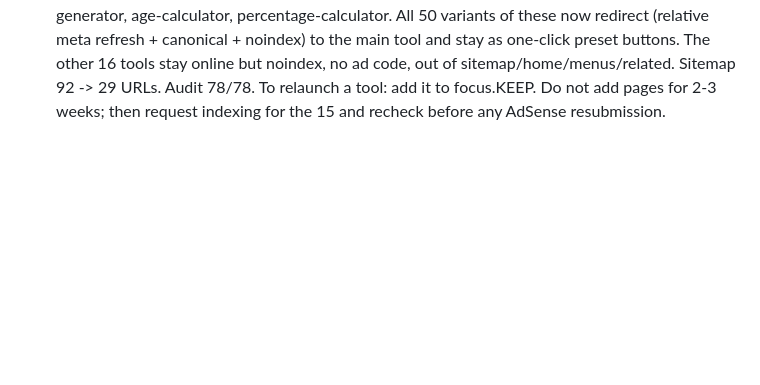
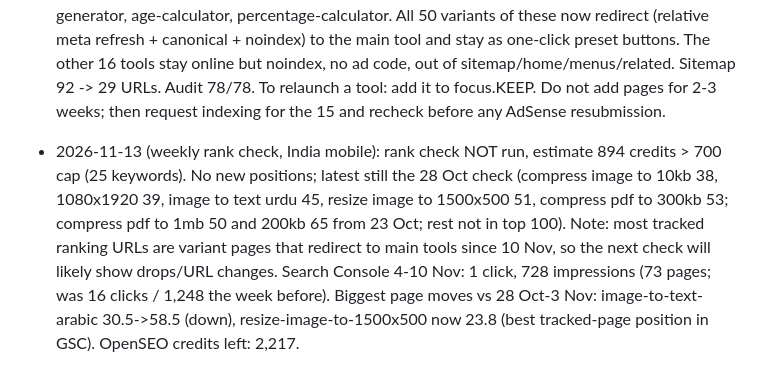
Before and after one commit to mehrozshabir12-debug/toolsforworld, a Markdown page: GROWTH.md, the part around the change. Drawn GitHub-style; blank space fills up the shorter version.

Commit message:
Weekly rank check 2026-11-13: not run (894 credits > 700 cap), GSC 1 click / 728 impr
Co-Authored-By: Claude Opus 5.5 <noreply@anthropic.com>
Claude-Session: https://claude.ai/code/session_01PvGjdkm6m2j29ymQQSMjSR

```diff
--- a/GROWTH.md
+++ b/GROWTH.md
@@ -101,3 +101,4 @@ Sitemap `lastmod` comes from `lastmod.json` (content hash per page); IndexNow se
 - 2026-11-06 (weekly rank check, India mobile): rank check NOT run, estimate 894 credits > 700 cap (tracker now has 25 keywords, not 20). Latest positions are from the 28 Oct check (23/25 checked) vs 23 Oct baseline: compress image to 10kb 43->38, image to text urdu 52->45, resize image to 1500x500 52->51, compress pdf to 300kb 58->53, 1080x1920 39 (new keyword); compress pdf to 1mb 50 and 200kb 65 not re-checked since 23 Oct; rest not in top 100. Search Console 28 Oct-3 Nov: 16 clicks, 1,248 impressions (72 pages). Biggest page moves vs 21-27 Oct: image-to-text-arabic 72.6->30.5, resize-image-to-3000x3000 37.7->60.5 (but 3 clicks). OpenSEO credits left: 4,397.
 - 2026-11-09: Pinterest: 28 pin images (1000x1500) in /pins/ for 2 pins/day, 11–24 Nov. Each links to its tool with utm_source=pinterest. Source data + renderer kept outside the repo.
 - 2026-11-10 (FOCUS, owner decision): Google dropped most of the site between 6 and 10 Nov (URL Inspection: ~17 of 51 checked pages still indexed, the rest "Crawled - currently not indexed"; no manual action, no technical fault). Cause judged: ~90 pages in four weeks on a near-zero-authority site, many of them size/country/language variants. Owner: keep 10-15 main tools, get them indexed and AdSense-approved, then add one tool a week or month. New focus.py: KEEP = compress-image, resize-image, compress-pdf, merge-pdf, jpg-to-pdf, pdf-to-jpg, pdf-to-word, word-to-pdf, image-to-text, passport-photo-maker, heic-to-jpg, png-to-jpg, qr-code-generator, age-calculator, percentage-calculator. All 50 variants of these now redirect (relative meta refresh + canonical + noindex) to the main tool and stay as one-click preset buttons. The other 16 tools stay online but noindex, no ad code, out of sitemap/home/menus/related. Sitemap 92 -> 29 URLs. Audit 78/78. To relaunch a tool: add it to focus.KEEP. Do not add pages for 2-3 weeks; then request indexing for the 15 and recheck before any AdSense resubmission.
+- 2026-11-13 (weekly rank check, India mobile): rank check NOT run, estimate 894 credits > 700 cap (25 keywords). No new positions; latest still the 28 Oct check (compress image to 10kb 38, 1080x1920 39, image to text urdu 45, resize image to 1500x500 51, compress pdf to 300kb 53; compress pdf to 1mb 50 and 200kb 65 from 23 Oct; rest not in top 100). Note: most tracked ranking URLs are variant pages that redirect to main tools since 10 Nov, so the next check will likely show drops/URL changes. Search Console 4-10 Nov: 1 click, 728 impressions (73 pages; was 16 clicks / 1,248 the week before). Biggest page moves vs 28 Oct-3 Nov: image-to-text-arabic 30.5->58.5 (down), resize-image-to-1500x500 now 23.8 (best tracked-page position in GSC). OpenSEO credits left: 2,217.
```
